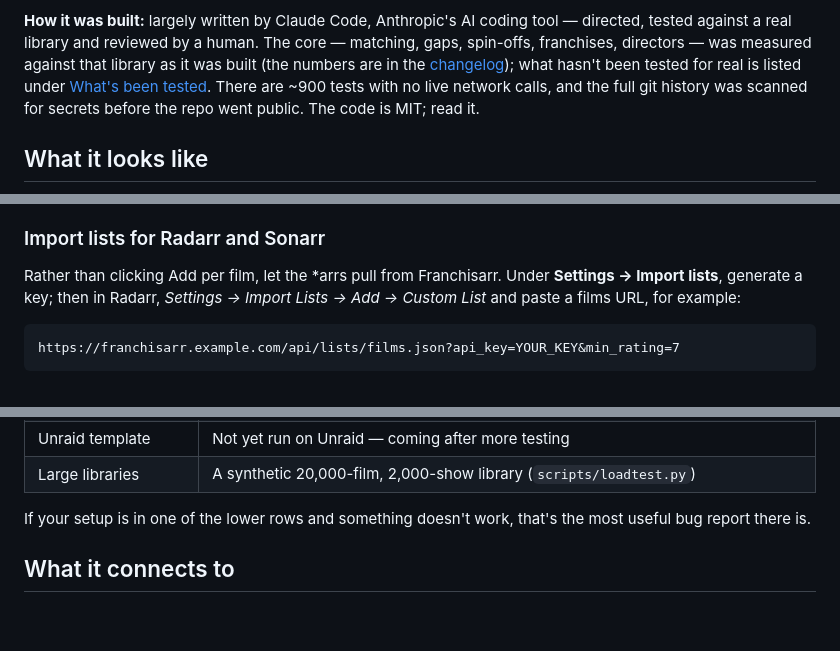
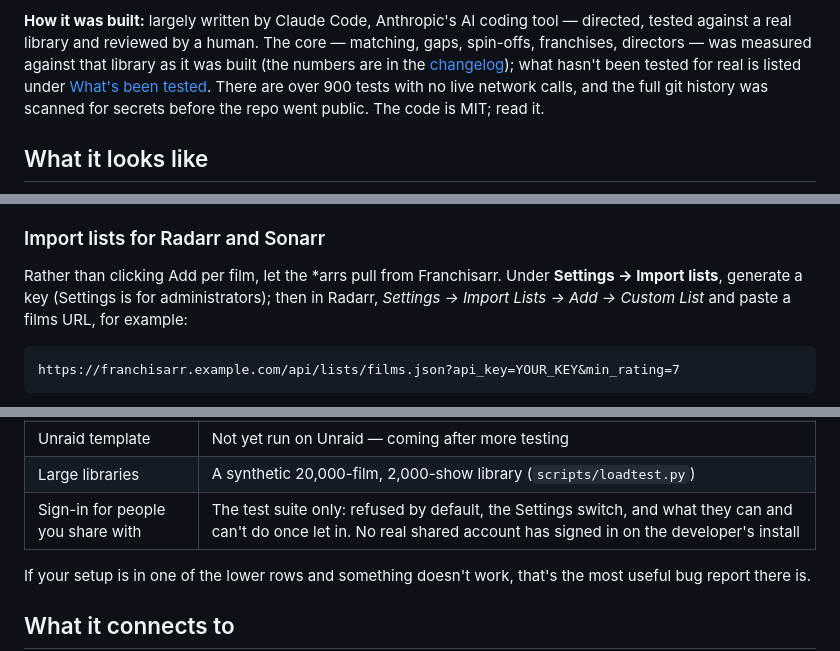
Before and after one commit to prophetizer/franchisarr, a Markdown page: README.md, 3 parts joined by grey strips. GitHub-like rendering; blank space fills up the shorter version.

````diff
--- a/README.md
+++ b/README.md
@@ -39,8 +39,8 @@ Images are published to GHCR for amd64 and arm64.
 tested against a real library and reviewed by a human. The core — matching, gaps, spin-offs,
 franchises, directors — was measured against that library as it was built (the numbers are in
 the [changelog](CHANGELOG.md)); what hasn't been tested for real is listed under
-[What's been tested](#whats-been-tested-and-on-what). There are ~900 tests with no live network
-calls, and the full git history was scanned for secrets before the repo went public. The code is
+[What's been tested](#whats-been-tested-and-on-what). There are over 900 tests with no live
+network calls, and the full git history was scanned for secrets before the repo went public. The code is
 MIT; read it.
 
 ## What it looks like
@@ -135,7 +135,7 @@ ones whose names give nothing away (*Family Guy* → *American Dad!*). Weaker ev
 ### Import lists for Radarr and Sonarr
 
 Rather than clicking Add per film, let the *arrs pull from Franchisarr. Under **Settings →
-Import lists**, generate a key; then in Radarr, *Settings → Import Lists → Add → Custom List*
+Import lists**, generate a key (Settings is for administrators); then in Radarr, *Settings → Import Lists → Add → Custom List*
 and paste a films URL, for example:
 
 ```
@@ -360,6 +361,7 @@ Honest about what has run against the real thing and what has only run against t
 | Overseerr, Jellyseerr | The test suite only; they speak Seerr's API, which is tested for real |
 | Unraid template | Not yet run on Unraid — coming after more testing |
 | Large libraries | A synthetic 20,000-film, 2,000-show library (`scripts/loadtest.py`) |
+| Sign-in for people you share with | The test suite only: refused by default, the Settings switch, and what they can and can't do once let in. No real shared account has signed in on the developer's install |
 
 If your setup is in one of the lower rows and something doesn't work, that's the most useful bug
 report there is.
````
Also changed, not shown: other parts of README.md (+20 -7 lines).
